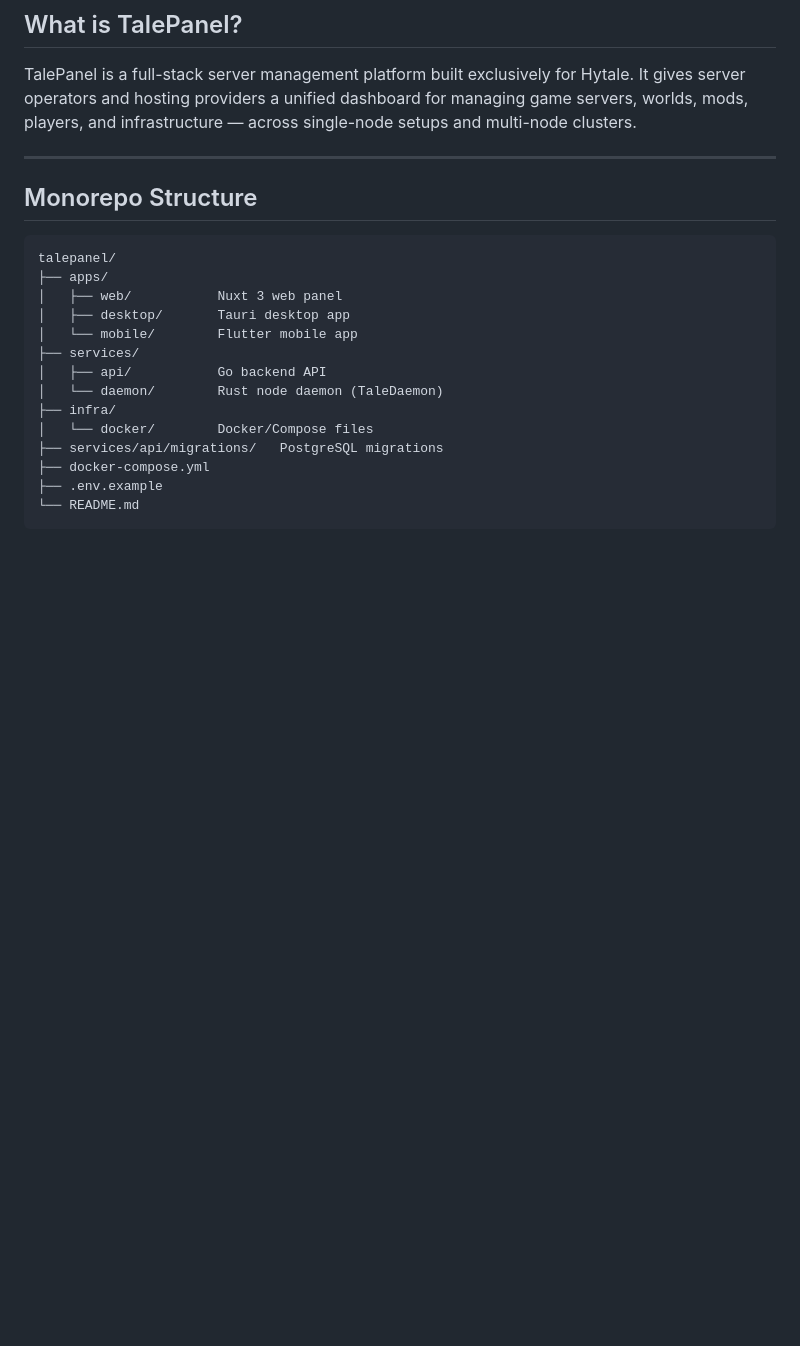
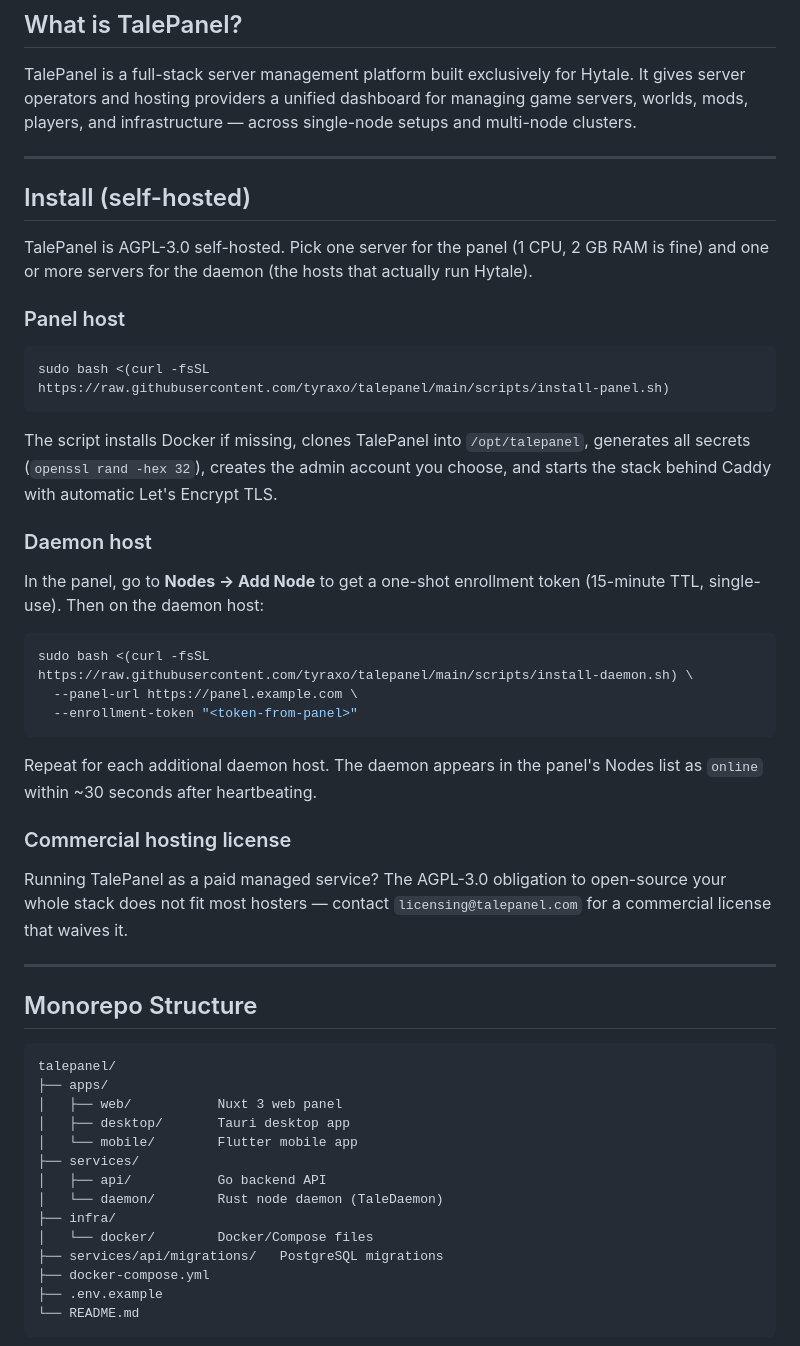
Before and after one commit to BitaceS/talepanel, a Markdown page: README.md, the part around the change. Rendered like a GitHub page; blank space fills up the shorter version.

Commit message:
docs: add self-hosted install instructions + commercial license pointer

````diff
--- a/README.md
+++ b/README.md
@@ -8,6 +8,36 @@ Built by [Tyraxo](https://tyraxo.com)
 ## What is TalePanel?
 
 TalePanel is a full-stack server management platform built exclusively for Hytale. It gives server operators and hosting providers a unified dashboard for managing game servers, worlds, mods, players, and infrastructure — across single-node setups and multi-node clusters.
+
+---
+
+## Install (self-hosted)
+
+TalePanel is AGPL-3.0 self-hosted. Pick one server for the panel (1 CPU, 2 GB RAM is fine) and one or more servers for the daemon (the hosts that actually run Hytale).
+
+### Panel host
+
+```bash
+sudo bash <(curl -fsSL https://raw.githubusercontent.com/tyraxo/talepanel/main/scripts/install-panel.sh)
+```
+
+The script installs Docker if missing, clones TalePanel into `/opt/talepanel`, generates all secrets (`openssl rand -hex 32`), creates the admin account you choose, and starts the stack behind Caddy with automatic Let's Encrypt TLS.
+
+### Daemon host
+
+In the panel, go to **Nodes → Add Node** to get a one-shot enrollment token (15-minute TTL, single-use). Then on the daemon host:
+
+```bash
+sudo bash <(curl -fsSL https://raw.githubusercontent.com/tyraxo/talepanel/main/scripts/install-daemon.sh) \
+  --panel-url https://panel.example.com \
+  --enrollment-token "<token-from-panel>"
+```
+
+Repeat for each additional daemon host. The daemon appears in the panel's Nodes list as `online` within ~30 seconds after heartbeating.
+
+### Commercial hosting license
+
+Running TalePanel as a paid managed service? The AGPL-3.0 obligation to open-source your whole stack does not fit most hosters — contact `licensing@talepanel.com` for a commercial license that waives it.
 
 ---
 
````
